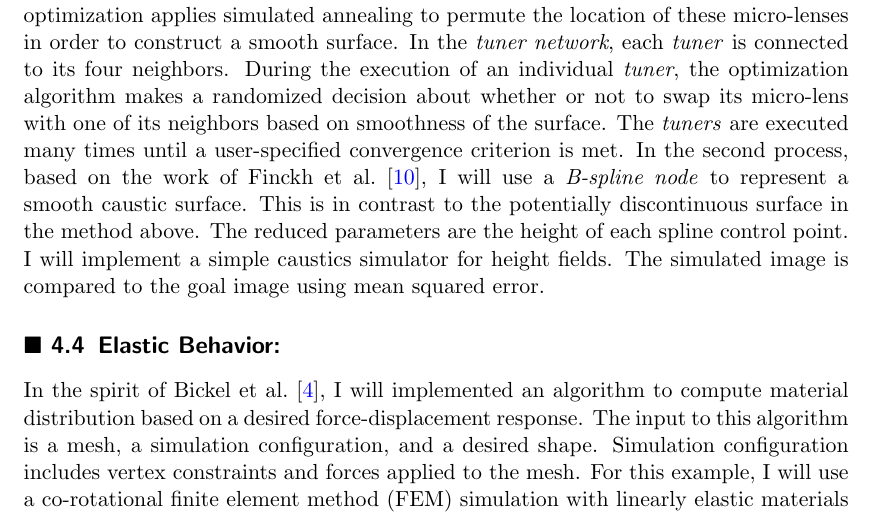
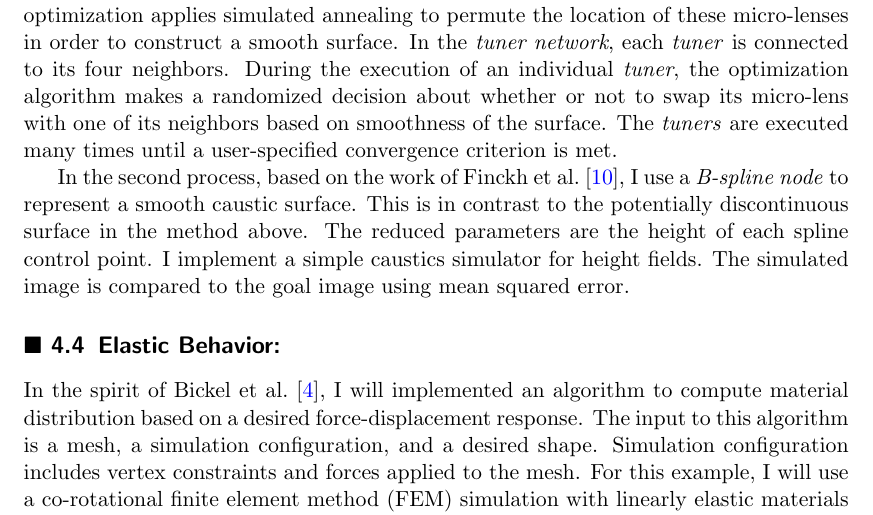
Before and after one commit to desaic/PaintMat, a LaTeX thesis (thesis/0_SM_proposal.tex, which reads thesis/Results.tex): part of page 27 of 37, cut so that both start at the same text. Compiled offline with pdfLaTeX.

```diff
--- a/thesis/Results.tex
+++ b/thesis/Results.tex
@@ -84,12 +84,22 @@
 \section{Goal-based Caustics:}
 I have configured two different processes for computing goal-based caustics (Figure~\ref{fig:caust2}). While they define exactly the same goal, they have very different \emph{reducer trees} and \emph{tuner networks}.
 The first process is based on the work of Papas et al.~\shortcite{Marios:2011}.
-It computes a set of micro-lenses which produce the desired caustic image. The image is pre-processed into a set of Gaussian distributions. Each distribution is matched with a microlens. The optimization applies simulated annealing to permute the location of these micro-lenses in order to construct a smooth surface. In the \emph{tuner network}, each \emph{tuner} is connected to its four neighbors. During the execution of an individual \emph{tuner}, the optimization algorithm makes a randomized decision about whether or not to swap its micro-lens with one of its neighbors based on smoothness of the surface.
+It computes a set of micro-lenses which produce the desired caustic image.
+The image is pre-processed into a set of Gaussian distributions.
+Each distribution is matched with a microlens.
+The optimization applies simulated annealing to permute the location of these micro-lenses
+in order to construct a smooth surface.
+In the \emph{tuner network}, each \emph{tuner} is connected to its four neighbors.
+During the execution of an individual \emph{tuner},
+the optimization algorithm makes a randomized decision
+about whether or not to swap its micro-lens with one of its neighbors based on smoothness of the surface.
 The \emph{tuners} are executed many times until a user-specified convergence criterion is met.
-In the second process, based on the work of Finckh et al.~\shortcite{Finckh:2010}, I will use a \emph{B-spline node} to represent a smooth caustic surface.
+
+In the second process, based on the work of Finckh et al.~\shortcite{Finckh:2010},
+I use a \emph{B-spline node} to represent a smooth caustic surface.
 This is in contrast to the potentially discontinuous surface in the method above.
 The reduced parameters are the height of each spline control point.
-I will implement a simple caustics simulator for height fields.
+I implement a simple caustics simulator for height fields.
 The simulated image is compared to the goal image using mean squared error.
 
 \begin{figure}
```
Also changed, not shown: thesis/figure/facet.png, thesis/figure/genCompose.png (deleted), thesis/figure/spline.png.
